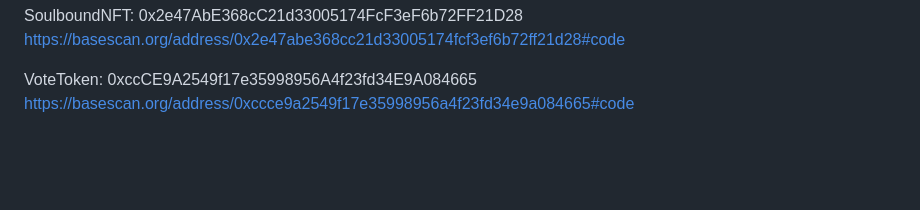
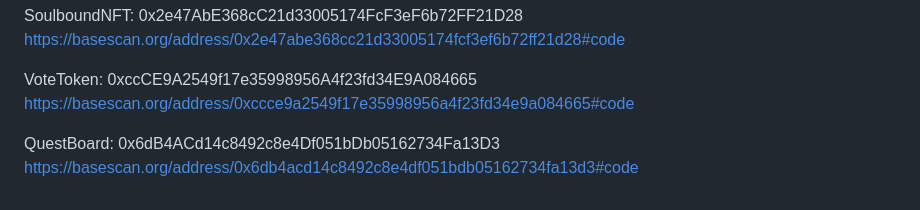
Before and after one commit to ordiha/Eth-infinity-playground, a Markdown page: README.md, the part around the change. Rendered like a GitHub page; blank space fills up the shorter version.

Commit message:
Update README.md
QuestBoard contract added

```diff
--- a/README.md
+++ b/README.md
@@ -123,3 +123,6 @@ https://basescan.org/address/0x2e47abe368cc21d33005174fcf3ef6b72ff21d28#code
 
 VoteToken: 0xccCE9A2549f17e35998956A4f23fd34E9A084665
 https://basescan.org/address/0xccce9a2549f17e35998956a4f23fd34e9a084665#code
+
+QuestBoard: 0x6dB4ACd14c8492c8e4Df051bDb05162734Fa13D3
+https://basescan.org/address/0x6db4acd14c8492c8e4df051bdb05162734fa13d3#code
```
